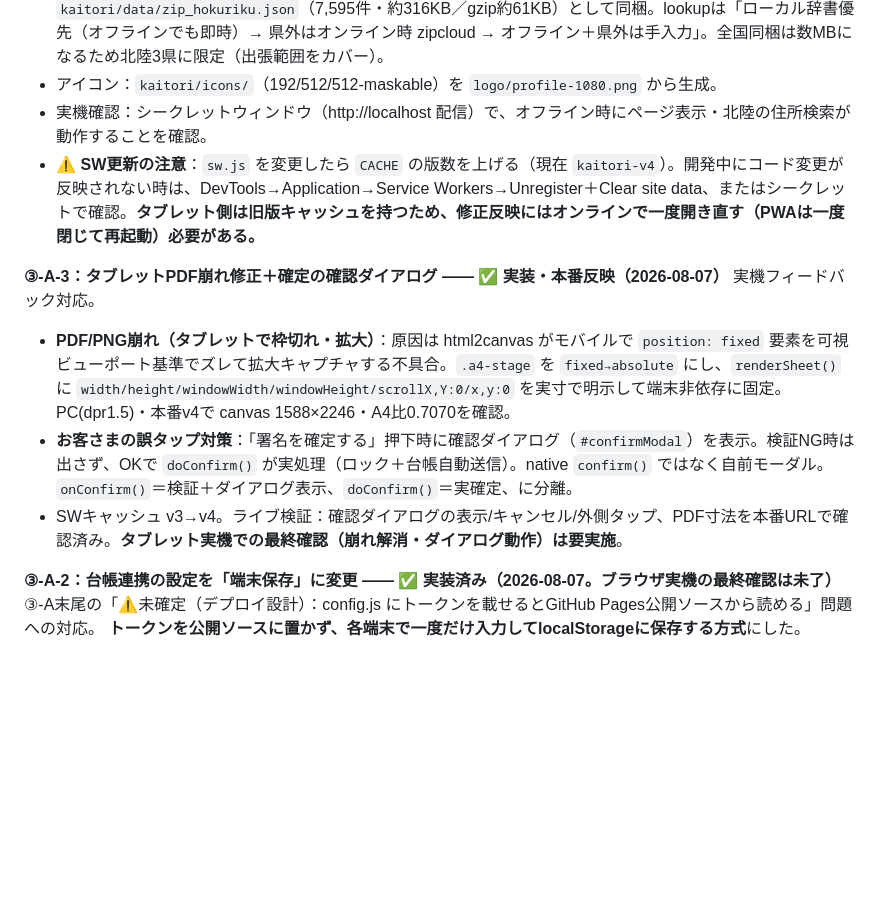
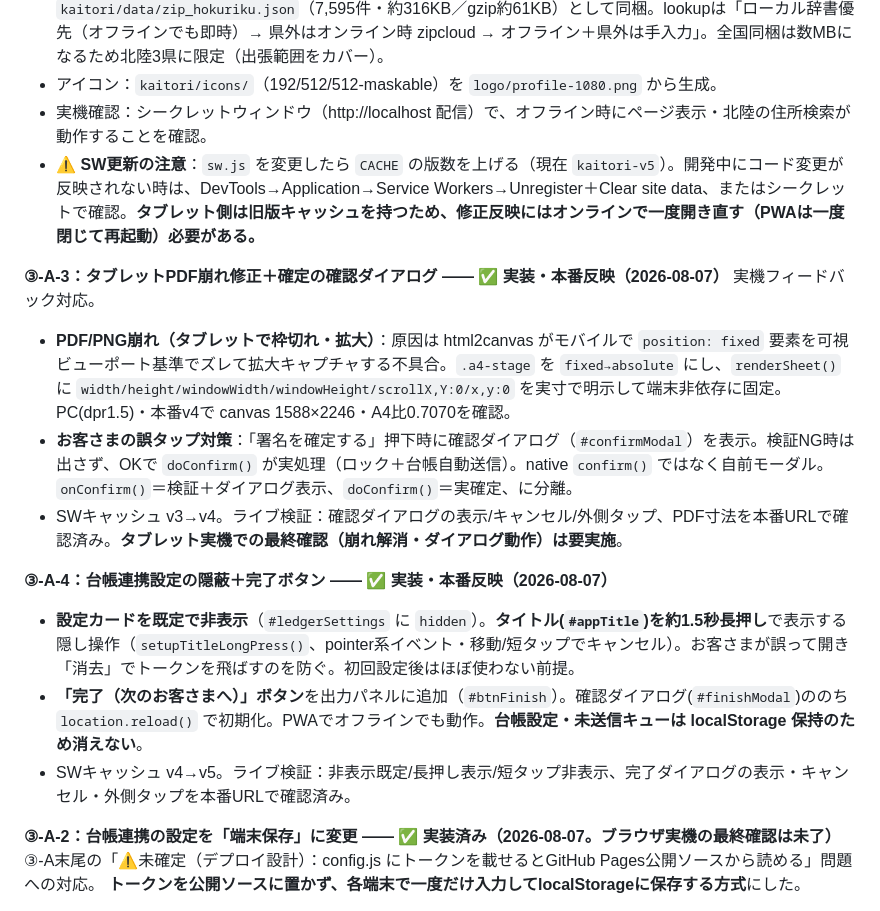
Before and after one commit to wilier300227-oss/meguri-cycle, a Markdown page: kaitori/HANDOFF.md, the part around the change. GitHub-like rendering; blank space fills up the shorter version.

Commit message:
kaitori: HANDOFF更新 — ③-A-4(設定隠蔽・完了ボタン)を記録
Co-Authored-By: Claude Opus 4.8 <noreply@anthropic.com>

```diff
--- a/kaitori/HANDOFF.md
+++ b/kaitori/HANDOFF.md
@@ -161,13 +161,18 @@ GASを新規プロジェクトとしてデプロイ済み、実機で 署名→
 - **郵便番号→住所のオフライン対応**：日本郵便データから**北陸3県（石川・富山・福井）**を抽出し `kaitori/data/zip_hokuriku.json`（7,595件・約316KB／gzip約61KB）として同梱。lookupは「ローカル辞書優先（オフラインでも即時）→ 県外はオンライン時 zipcloud → オフライン＋県外は手入力」。全国同梱は数MBになるため北陸3県に限定（出張範囲をカバー）。
 - アイコン：`kaitori/icons/`（192/512/512-maskable）を `logo/profile-1080.png` から生成。
 - 実機確認：シークレットウィンドウ（http://localhost 配信）で、オフライン時にページ表示・北陸の住所検索が動作することを確認。
-- ⚠ **SW更新の注意**：`sw.js` を変更したら `CACHE` の版数を上げる（現在 `kaitori-v4`）。開発中にコード変更が反映されない時は、DevTools→Application→Service Workers→Unregister＋Clear site data、またはシークレットで確認。**タブレット側は旧版キャッシュを持つため、修正反映にはオンラインで一度開き直す（PWAは一度閉じて再起動）必要がある。**
+- ⚠ **SW更新の注意**：`sw.js` を変更したら `CACHE` の版数を上げる（現在 `kaitori-v5`）。開発中にコード変更が反映されない時は、DevTools→Application→Service Workers→Unregister＋Clear site data、またはシークレットで確認。**タブレット側は旧版キャッシュを持つため、修正反映にはオンラインで一度開き直す（PWAは一度閉じて再起動）必要がある。**
 
 **③-A-3：タブレットPDF崩れ修正＋確定の確認ダイアログ —— ✅ 実装・本番反映（2026-08-07）**
 実機フィードバック対応。
 - **PDF/PNG崩れ（タブレットで枠切れ・拡大）**：原因は html2canvas がモバイルで `position: fixed` 要素を可視ビューポート基準でズレて拡大キャプチャする不具合。`.a4-stage` を `fixed→absolute` にし、`renderSheet()` に `width/height/windowWidth/windowHeight/scrollX,Y:0/x,y:0` を実寸で明示して端末非依存に固定。PC(dpr1.5)・本番v4で canvas 1588×2246・A4比0.7070を確認。
 - **お客さまの誤タップ対策**：「署名を確定する」押下時に確認ダイアログ（`#confirmModal`）を表示。検証NG時は出さず、OKで `doConfirm()` が実処理（ロック＋台帳自動送信）。native `confirm()` ではなく自前モーダル。`onConfirm()`＝検証＋ダイアログ表示、`doConfirm()`＝実確定、に分離。
 - SWキャッシュ v3→v4。ライブ検証：確認ダイアログの表示/キャンセル/外側タップ、PDF寸法を本番URLで確認済み。**タブレット実機での最終確認（崩れ解消・ダイアログ動作）は要実施**。
+
+**③-A-4：台帳連携設定の隠蔽＋完了ボタン —— ✅ 実装・本番反映（2026-08-07）**
+- **設定カードを既定で非表示**（`#ledgerSettings` に `hidden`）。**タイトル(`#appTitle`)を約1.5秒長押し**で表示する隠し操作（`setupTitleLongPress()`、pointer系イベント・移動/短タップでキャンセル）。お客さまが誤って開き「消去」でトークンを飛ばすのを防ぐ。初回設定後はほぼ使わない前提。
+- **「完了（次のお客さまへ）」ボタン**を出力パネルに追加（`#btnFinish`）。確認ダイアログ(`#finishModal`)ののち `location.reload()` で初期化。PWAでオフラインでも動作。**台帳設定・未送信キューは localStorage 保持のため消えない**。
+- SWキャッシュ v4→v5。ライブ検証：非表示既定/長押し表示/短タップ非表示、完了ダイアログの表示・キャンセル・外側タップを本番URLで確認済み。
 
 **③-A-2：台帳連携の設定を「端末保存」に変更 —— ✅ 実装済み（2026-08-07。ブラウザ実機の最終確認は未了）**
 ③-A末尾の「⚠未確定（デプロイ設計）：config.js にトークンを載せるとGitHub Pages公開ソースから読める」問題への対応。
```
